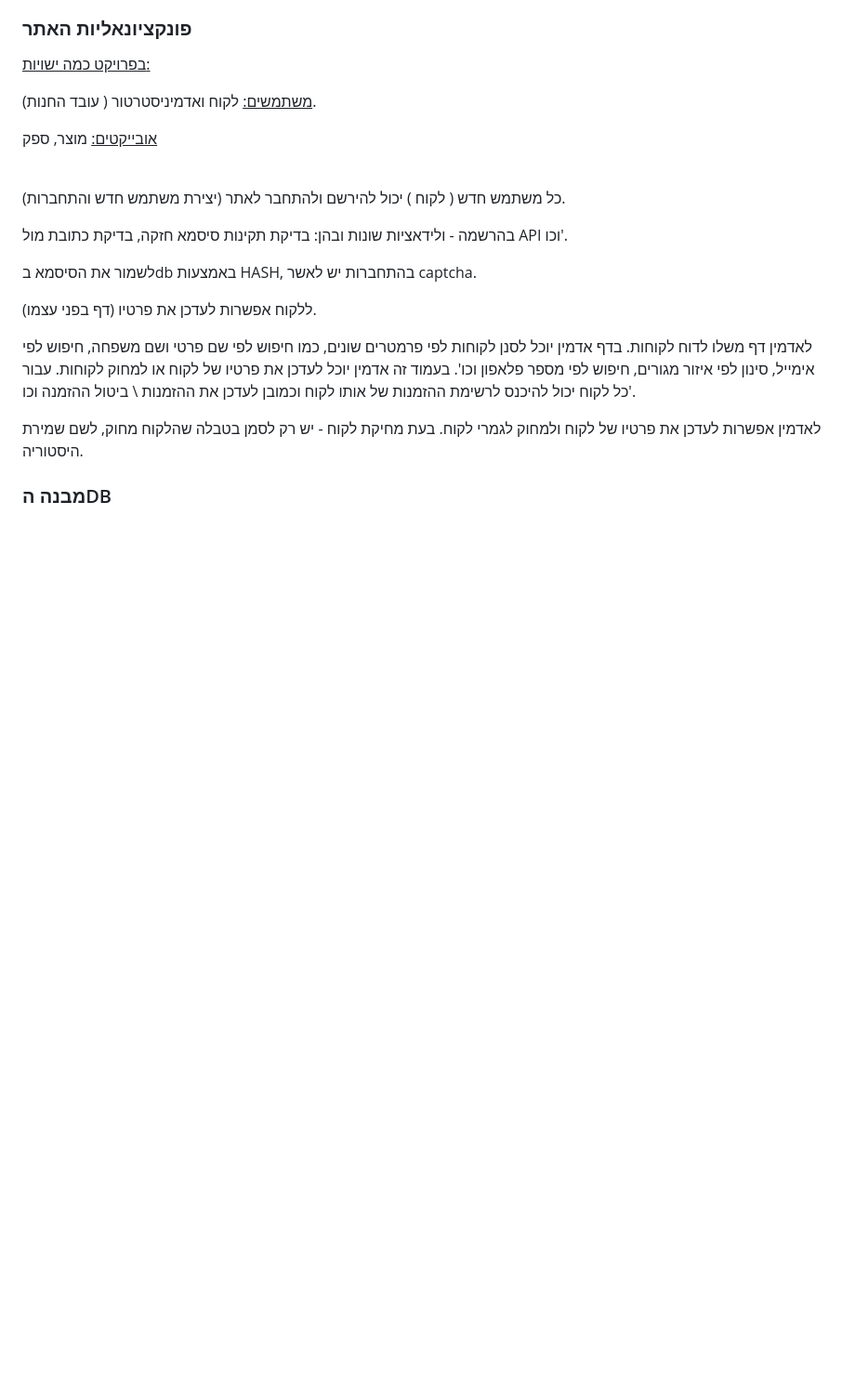
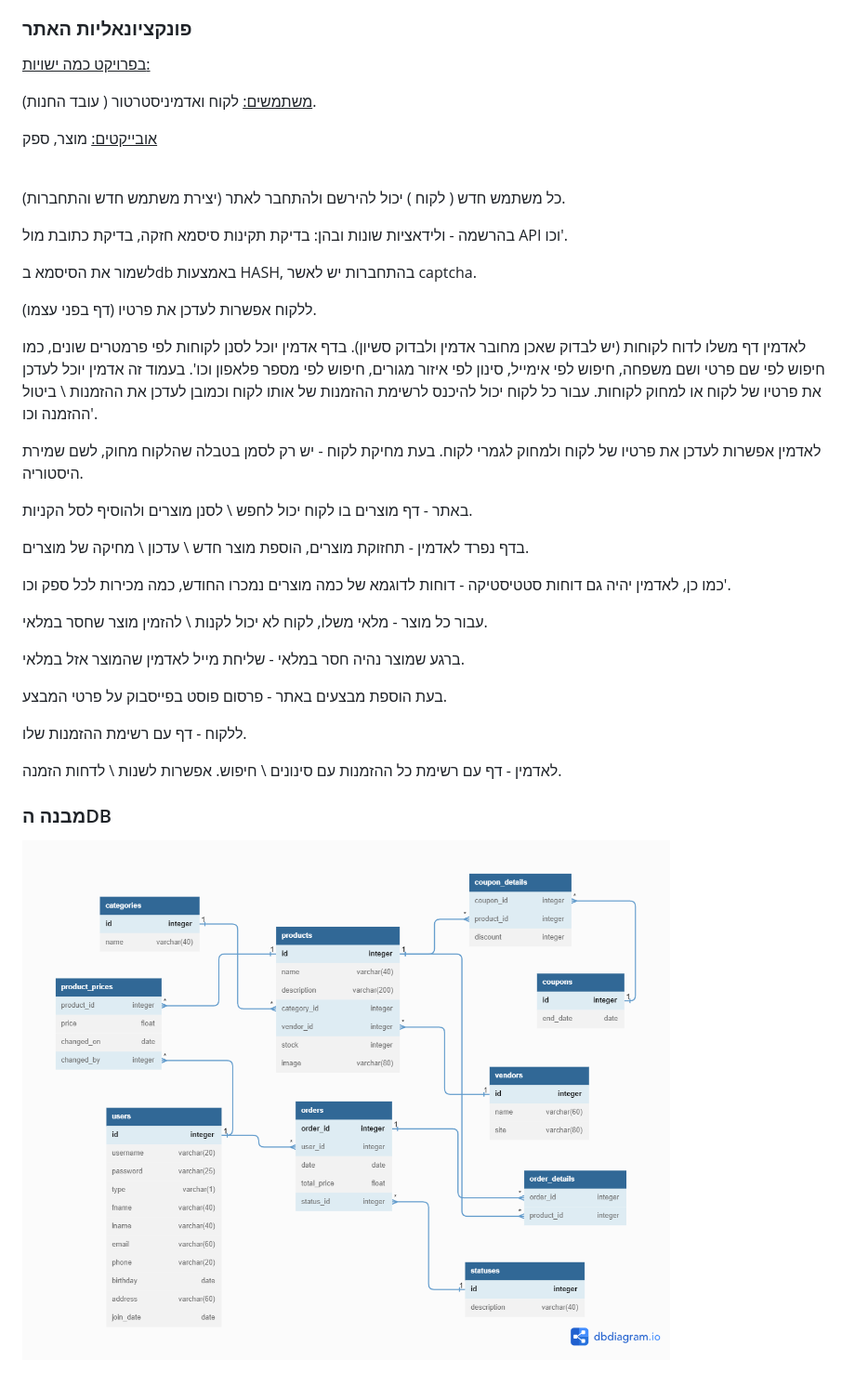
Before and after one commit to Wahalez/dddm, a Markdown page: README.md, the part around the change. Shown: that part at 93% size. Drawn GitHub-style; pictures changed too: db_erd.png (added); blank space fills up the shorter version.

Commit message:
add db erd and more funcionality description

```diff
--- a/README.md
+++ b/README.md
@@ -37,12 +37,32 @@
 
 ללקוח אפשרות לעדכן את פרטיו (דף בפני עצמו).
 
-לאדמין דף משלו לדוח לקוחות. בדף אדמין יוכל לסנן לקוחות לפי פרמטרים שונים, כמו חיפוש לפי שם פרטי ושם משפחה, חיפוש לפי אימייל, סינון לפי איזור מגורים, חיפוש לפי מספר פלאפון וכו'.  בעמוד זה אדמין יוכל לעדכן את פרטיו של לקוח או למחוק לקוחות. עבור כל לקוח יכול להיכנס לרשימת ההזמנות של אותו לקוח וכמובן לעדכן את ההזמנות \ ביטול ההזמנה וכו'.
+לאדמין דף משלו לדוח לקוחות (יש לבדוק שאכן מחובר אדמין ולבדוק סשיון). בדף אדמין יוכל לסנן לקוחות לפי פרמטרים שונים, כמו חיפוש לפי שם פרטי ושם משפחה, חיפוש לפי אימייל, סינון לפי איזור מגורים, חיפוש לפי מספר פלאפון וכו'.  בעמוד זה אדמין יוכל לעדכן את פרטיו של לקוח או למחוק לקוחות. עבור כל לקוח יכול להיכנס לרשימת ההזמנות של אותו לקוח וכמובן לעדכן את ההזמנות \ ביטול ההזמנה וכו'.
 
 לאדמין אפשרות לעדכן את פרטיו של לקוח ולמחוק לגמרי לקוח. בעת מחיקת לקוח - יש רק לסמן בטבלה שהלקוח מחוק, לשם שמירת היסטוריה.
+
+באתר - דף מוצרים בו לקוח יכול לחפש \ לסנן מוצרים ולהוסיף לסל הקניות.
+
+בדף נפרד לאדמין - תחזוקת מוצרים, הוספת מוצר חדש \ עדכון \ מחיקה של מוצרים.
+
+כמו כן, לאדמין יהיה גם דוחות סטטיסטיקה - דוחות לדוגמא של כמה מוצרים נמכרו החודש, כמה מכירות לכל ספק וכו'.
+
+עבור כל מוצר - מלאי משלו, לקוח לא יכול לקנות \ להזמין מוצר שחסר במלאי.
+
+ברגע שמוצר נהיה חסר במלאי - שליחת מייל לאדמין שהמוצר אזל במלאי.
+
+בעת הוספת מבצעים באתר - פרסום פוסט בפייסבוק על פרטי המבצע.
+
+ללקוח - דף עם רשימת ההזמנות שלו.
+
+לאדמין - דף עם רשימת כל ההזמנות עם סינונים \ חיפוש. אפשרות לשנות \ לדחות הזמנה.
+
+
 
 
 
 
 
 ### מבנה הDB
+
+![DB ERD](./db_erd.png)
```
